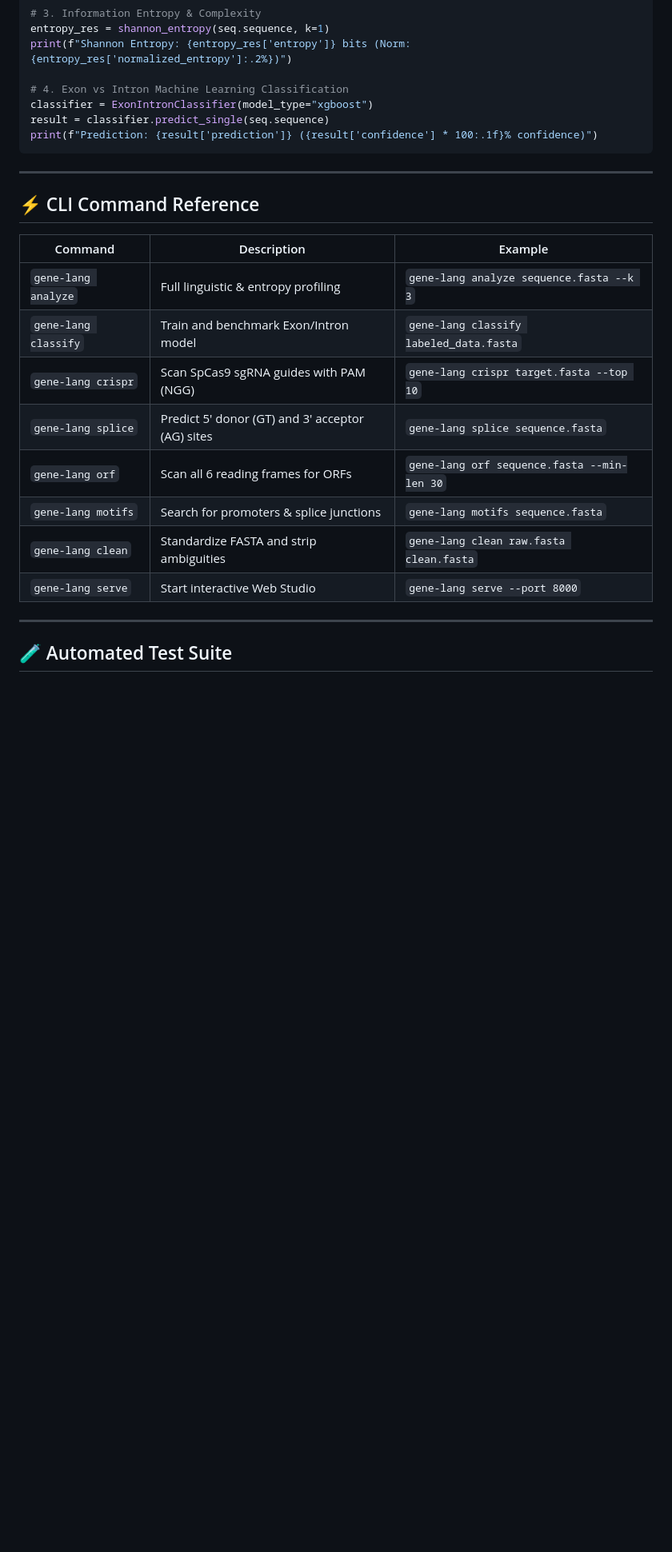
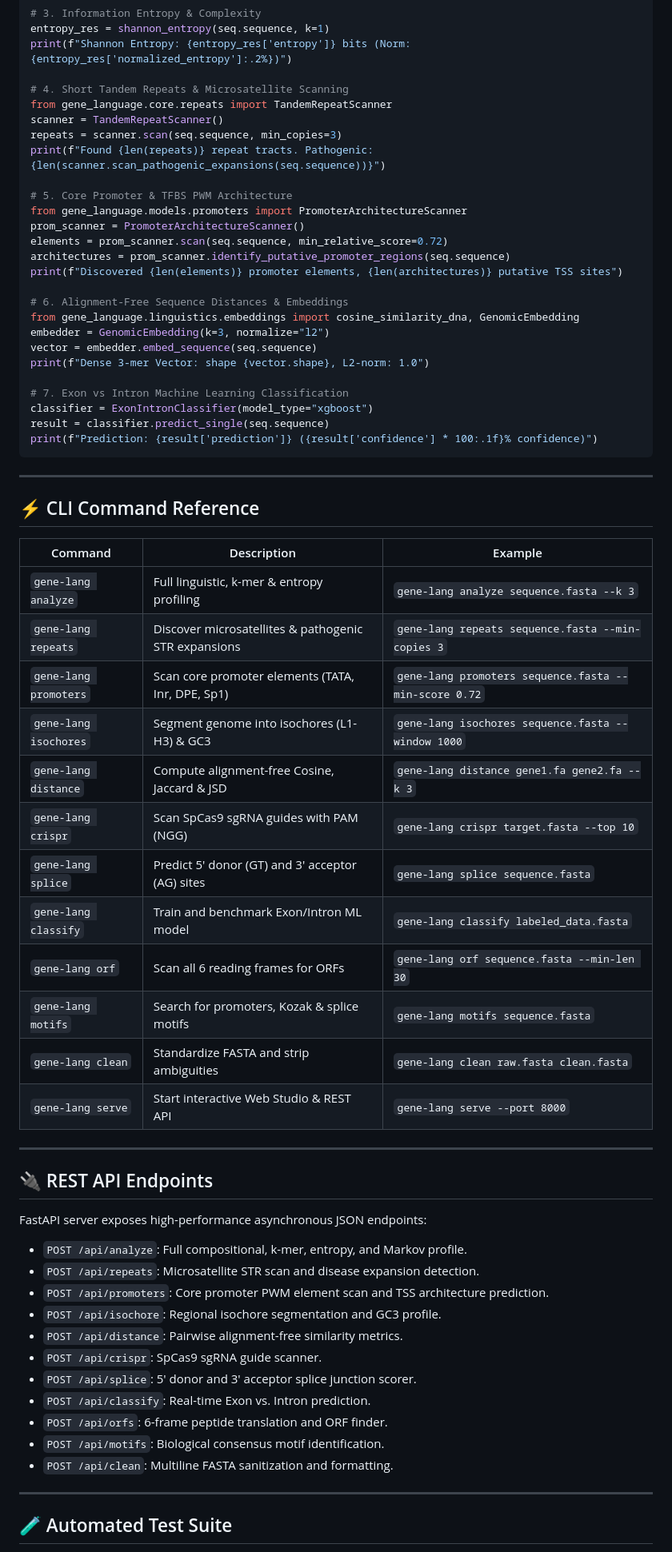
Before and after one commit to P-R-A-N-E-S-H/GENE-LANGUAGE-ANALYTICS, a Markdown page: README.md, the part around one of its changes. Shown at 80% size. Rendered like a GitHub page; blank space fills up the shorter version.

```diff
--- a/README.md
+++ b/README.md
@@ -247,7 +247,26 @@ print("Top Codons:", top_codons)
 entropy_res = shannon_entropy(seq.sequence, k=1)
 print(f"Shannon Entropy: {entropy_res['entropy']} bits (Norm: {entropy_res['normalized_entropy']:.2%})")
 
-# 4. Exon vs Intron Machine Learning Classification
+# 4. Short Tandem Repeats & Microsatellite Scanning
+from gene_language.core.repeats import TandemRepeatScanner
+scanner = TandemRepeatScanner()
+repeats = scanner.scan(seq.sequence, min_copies=3)
+print(f"Found {len(repeats)} repeat tracts. Pathogenic: {len(scanner.scan_pathogenic_expansions(seq.sequence))}")
+
+# 5. Core Promoter & TFBS PWM Architecture
+from gene_language.models.promoters import PromoterArchitectureScanner
+prom_scanner = PromoterArchitectureScanner()
+elements = prom_scanner.scan(seq.sequence, min_relative_score=0.72)
+architectures = prom_scanner.identify_putative_promoter_regions(seq.sequence)
+print(f"Discovered {len(elements)} promoter elements, {len(architectures)} putative TSS sites")
+
+# 6. Alignment-Free Sequence Distances & Embeddings
+from gene_language.linguistics.embeddings import cosine_similarity_dna, GenomicEmbedding
+embedder = GenomicEmbedding(k=3, normalize="l2")
+vector = embedder.embed_sequence(seq.sequence)
+print(f"Dense 3-mer Vector: shape {vector.shape}, L2-norm: 1.0")
+
+# 7. Exon vs Intron Machine Learning Classification
 classifier = ExonIntronClassifier(model_type="xgboost")
 result = classifier.predict_single(seq.sequence)
 print(f"Prediction: {result['prediction']} ({result['confidence'] * 100:.1f}% confidence)")
@@ -259,14 +278,36 @@ print(f"Prediction: {result['prediction']} ({result['confidence'] * 100:.1f}% co
 
 | Command | Description | Example |
 |---|---|---|
-| `gene-lang analyze` | Full linguistic & entropy profiling | `gene-lang analyze sequence.fasta --k 3` |
-| `gene-lang classify` | Train and benchmark Exon/Intron model | `gene-lang classify labeled_data.fasta` |
+| `gene-lang analyze` | Full linguistic, k-mer & entropy profiling | `gene-lang analyze sequence.fasta --k 3` |
+| `gene-lang repeats` | Discover microsatellites & pathogenic STR expansions | `gene-lang repeats sequence.fasta --min-copies 3` |
+| `gene-lang promoters`| Scan core promoter elements (TATA, Inr, DPE, Sp1) | `gene-lang promoters sequence.fasta --min-score 0.72` |
+| `gene-lang isochores` | Segment genome into isochores (L1-H3) & GC3 | `gene-lang isochores sequence.fasta --window 1000` |
+| `gene-lang distance` | Compute alignment-free Cosine, Jaccard & JSD | `gene-lang distance gene1.fa gene2.fa --k 3` |
 | `gene-lang crispr` | Scan SpCas9 sgRNA guides with PAM (NGG) | `gene-lang crispr target.fasta --top 10` |
 | `gene-lang splice` | Predict 5' donor (GT) and 3' acceptor (AG) sites | `gene-lang splice sequence.fasta` |
+| `gene-lang classify` | Train and benchmark Exon/Intron ML model | `gene-lang classify labeled_data.fasta` |
 | `gene-lang orf` | Scan all 6 reading frames for ORFs | `gene-lang orf sequence.fasta --min-len 30` |
-| `gene-lang motifs` | Search for promoters & splice junctions | `gene-lang motifs sequence.fasta` |
+| `gene-lang motifs` | Search for promoters, Kozak & splice motifs | `gene-lang motifs sequence.fasta` |
 | `gene-lang clean` | Standardize FASTA and strip ambiguities | `gene-lang clean raw.fasta clean.fasta` |
-| `gene-lang serve` | Start interactive Web Studio | `gene-lang serve --port 8000` |
+| `gene-lang serve` | Start interactive Web Studio & REST API | `gene-lang serve --port 8000` |
+
+---
+
+## 🔌 REST API Endpoints
+
+FastAPI server exposes high-performance asynchronous JSON endpoints:
+
+- `POST /api/analyze`: Full compositional, k-mer, entropy, and Markov profile.
+- `POST /api/repeats`: Microsatellite STR scan and disease expansion detection.
+- `POST /api/promoters`: Core promoter PWM element scan and TSS architecture prediction.
+- `POST /api/isochore`: Regional isochore segmentation and GC3 profile.
+- `POST /api/distance`: Pairwise alignment-free similarity metrics.
+- `POST /api/crispr`: SpCas9 sgRNA guide scanner.
+- `POST /api/splice`: 5' donor and 3' acceptor splice junction scorer.
+- `POST /api/classify`: Real-time Exon vs. Intron prediction.
+- `POST /api/orfs`: 6-frame peptide translation and ORF finder.
+- `POST /api/motifs`: Biological consensus motif identification.
+- `POST /api/clean`: Multiline FASTA sanitization and formatting.
 
 ---
 
```
Also changed, not shown: other parts of README.md (+45 -17 lines).
